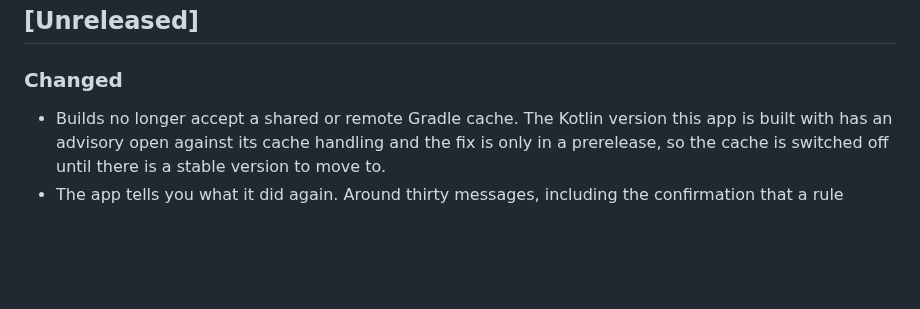
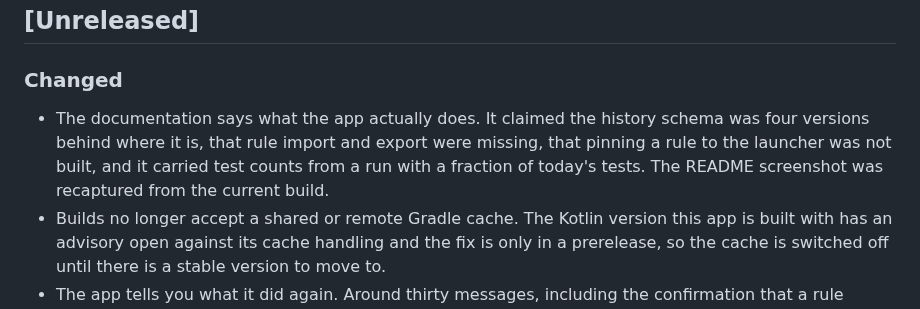
Before and after one commit to SysAdminDoc/NoNo, a Markdown page: CHANGELOG.md, the part around the change. Drawn GitHub-style; blank space fills up the shorter version.

```diff
--- a/CHANGELOG.md
+++ b/CHANGELOG.md
@@ -7,6 +7,7 @@ This project adheres to [Semantic Versioning](https://semver.org/spec/v2.0.0.htm
 
 ### Changed
 
+- The documentation says what the app actually does. It claimed the history schema was four versions behind where it is, that rule import and export were missing, that pinning a rule to the launcher was not built, and it carried test counts from a run with a fraction of today's tests. The README screenshot was recaptured from the current build.
 - Builds no longer accept a shared or remote Gradle cache. The Kotlin version this app is built with has an advisory open against its cache handling and the fix is only in a prerelease, so the cache is switched off until there is a stable version to move to.
 - The app tells you what it did again. Around thirty messages, including the confirmation that a rule saved and the warning that one did not, were being built in a way the snackbar could not see, so they never appeared.
 - Importing a rule file gives every new rule an id from this device instead of the one the file names. A file could otherwise claim an id that belonged to a rule you had deleted, and an old history record would then say it was caught by the rule that just arrived.
```
Also changed, not shown: replica-app/README.md (+7 -5 lines), replica-app/docs/known-deviations.md (+2 -2 lines), replica-app/docs/screenshots/nono-rules-v1.4.0.png, 2 other files.
